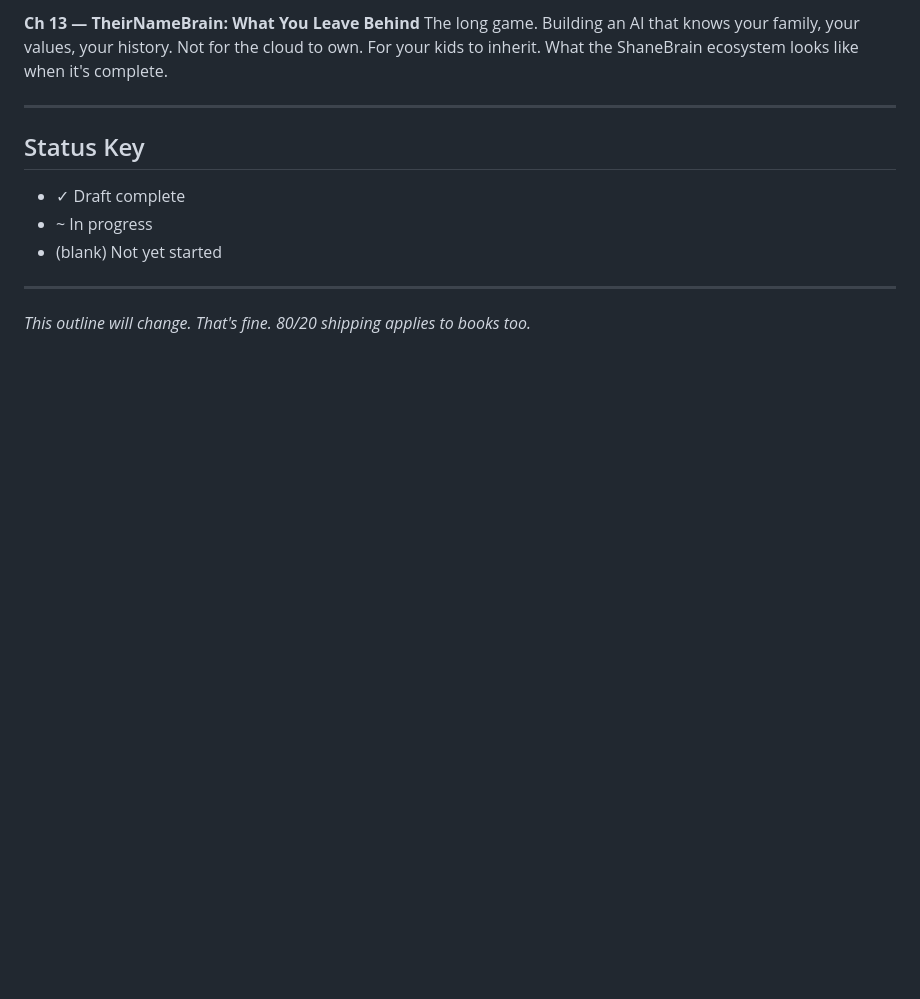
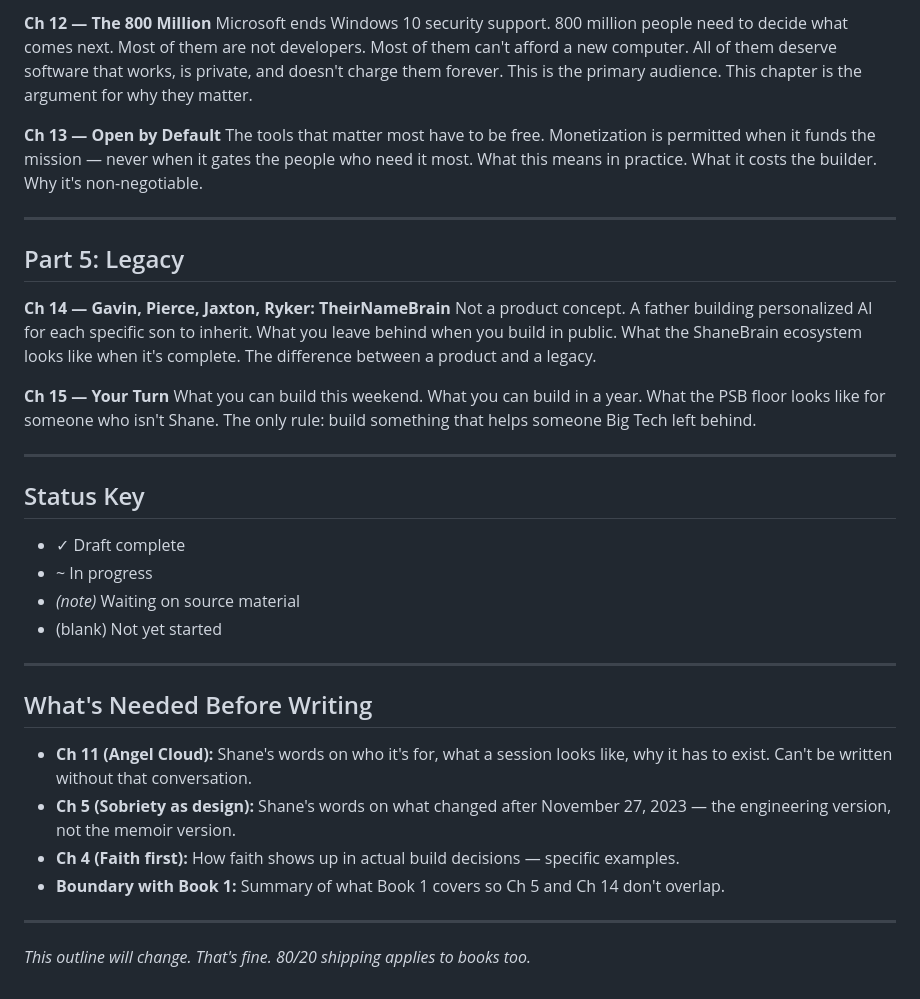
Before and after one commit to thebardchat/manifesto, a Markdown page: book/outline.md, the part around one of its changes. GitHub-like rendering; blank space fills up the shorter version.

```diff
--- a/book/outline.md
+++ b/book/outline.md
@@ -80,16 +98,48 @@ Why local AI on Linux is a real answer, not a nerd answer.
 
-**Ch 13 — TheirNameBrain: What You Leave Behind**
-The long game. Building an AI that knows your family, your values, your history.
-Not for the cloud to own. For your kids to inherit.
-What the ShaneBrain ecosystem looks like when it's complete.
+**Ch 12 — The 800 Million**
+Microsoft ends Windows 10 security support. 800 million people need to decide what comes next.
+Most of them are not developers. Most of them can't afford a new computer.
+All of them deserve software that works, is private, and doesn't charge them forever.
+This is the primary audience. This chapter is the argument for why they matter.
+
+**Ch 13 — Open by Default**
+The tools that matter most have to be free. Monetization is permitted when it funds the mission —
+never when it gates the people who need it most. What this means in practice.
+What it costs the builder. Why it's non-negotiable.
+
+---
+
+## Part 5: Legacy
+
+**Ch 14 — Gavin, Pierce, Jaxton, Ryker: TheirNameBrain**
+Not a product concept. A father building personalized AI for each specific son to inherit.
+What you leave behind when you build in public. What the ShaneBrain ecosystem looks like
+when it's complete. The difference between a product and a legacy.
+
+**Ch 15 — Your Turn**
+What you can build this weekend. What you can build in a year.
+What the PSB floor looks like for someone who isn't Shane.
+The only rule: build something that helps someone Big Tech left behind.
 
 ---
 
 ## Status Key
 - ✓ Draft complete
 - ~ In progress
+- *(note)* Waiting on source material
 - (blank) Not yet started
 
 ---
 
+## What's Needed Before Writing
+
+- **Ch 11 (Angel Cloud):** Shane's words on who it's for, what a session looks like, why it
+  has to exist. Can't be written without that conversation.
+- **Ch 5 (Sobriety as design):** Shane's words on what changed after November 27, 2023 —
+  the engineering version, not the memoir version.
+- **Ch 4 (Faith first):** How faith shows up in actual build decisions — specific examples.
+- **Boundary with Book 1:** Summary of what Book 1 covers so Ch 5 and Ch 14 don't overlap.
+
+---
+
 *This outline will change. That's fine. 80/20 shipping applies to books too.*
```
Also changed, not shown: other parts of book/outline.md (+59 -41 lines).
